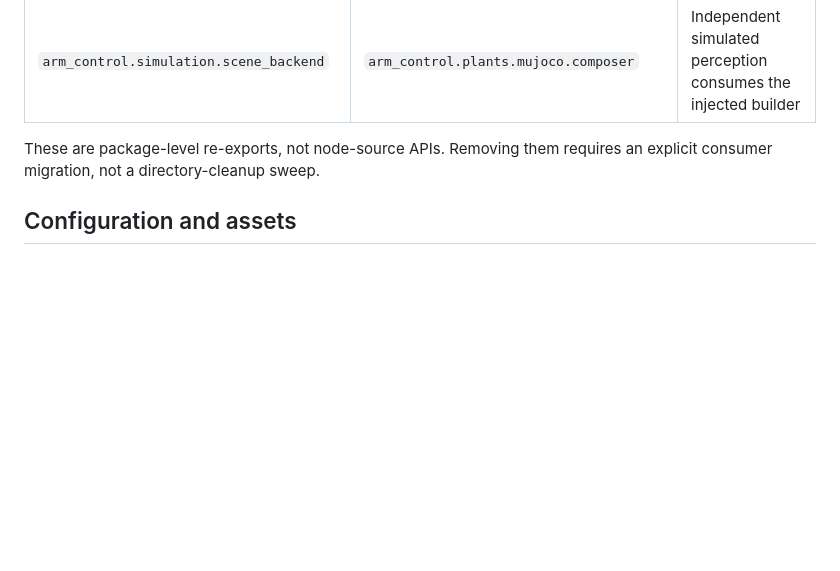
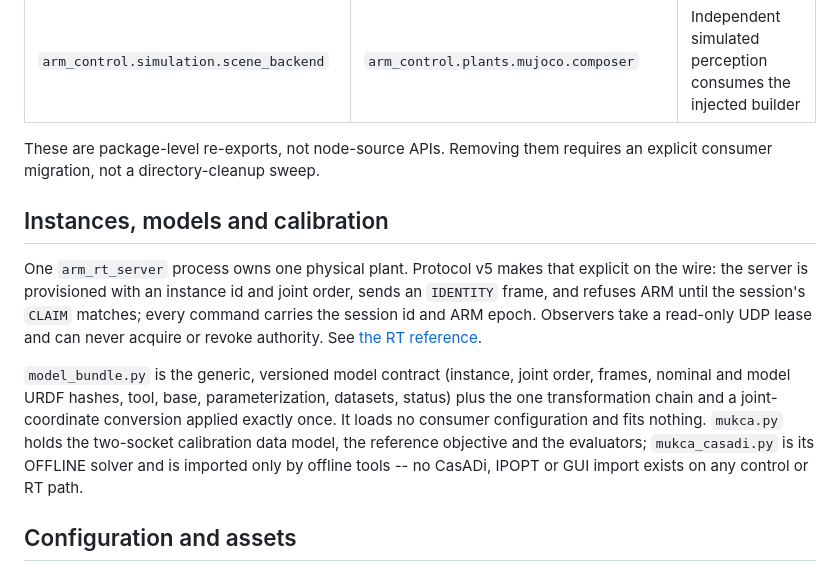
Before and after one commit to Akiyama827/gello-to-arm_control, a Markdown page: docs/ARCHITECTURE.md, the part around the change. GitHub-like rendering; blank space fills up the shorter version.

Commit message:
Document instances, models and the offline calibration modules
Co-Authored-By: Claude Opus 5 <noreply@anthropic.com>

```diff
--- a/docs/ARCHITECTURE.md
+++ b/docs/ARCHITECTURE.md
@@ -75,6 +75,24 @@ Intentional public compatibility aliases remain:
 These are package-level re-exports, not node-source APIs. Removing them requires
 an explicit consumer migration, not a directory-cleanup sweep.
 
+## Instances, models and calibration
+
+One `arm_rt_server` process owns one physical plant. Protocol v5 makes that
+explicit on the wire: the server is provisioned with an instance id and joint
+order, sends an `IDENTITY` frame, and refuses ARM until the session's `CLAIM`
+matches; every command carries the session id and ARM epoch. Observers take a
+read-only UDP lease and can never acquire or revoke authority. See
+[the RT reference](../rt/README.md).
+
+`model_bundle.py` is the generic, versioned model contract (instance, joint
+order, frames, nominal and model URDF hashes, tool, base, parameterization,
+datasets, status) plus the one transformation chain and a joint-coordinate
+conversion applied exactly once. It loads no consumer configuration and fits
+nothing. `mukca.py` holds the two-socket calibration data model, the reference
+objective and the evaluators; `mukca_casadi.py` is its OFFLINE solver and is
+imported only by offline tools -- no CasADi, IPOPT or GUI import exists on any
+control or RT path.
+
 ## Configuration and assets
 
 `examples/configs/` contains minimal reusable examples, not measured deployment
```
Also changed, not shown: docs/RUNBOOK.md (+19 -0 lines).
